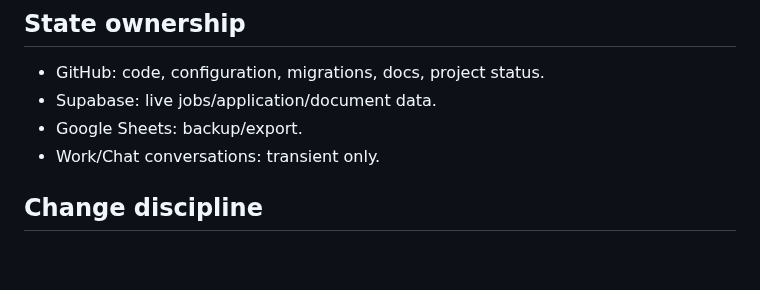
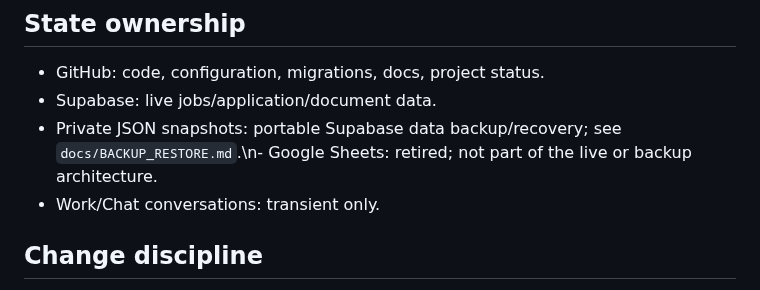
Before and after one commit to shipitmyguy-ux/raven, a Markdown page: docs/ARCHITECTURE.md, the part around the change. GitHub-like rendering; blank space fills up the shorter version.

Commit message:
Make Raven backup ownership explicit

```diff
--- a/docs/ARCHITECTURE.md
+++ b/docs/ARCHITECTURE.md
@@ -43,7 +43,7 @@ A queue acknowledgement is not equivalent to a successful generated document.
 ## State ownership
 - GitHub: code, configuration, migrations, docs, project status.
 - Supabase: live jobs/application/document data.
-- Google Sheets: backup/export.
+- Private JSON snapshots: portable Supabase data backup/recovery; see `docs/BACKUP_RESTORE.md`.\n- Google Sheets: retired; not part of the live or backup architecture.
 - Work/Chat conversations: transient only.
 
 ## Change discipline
```
